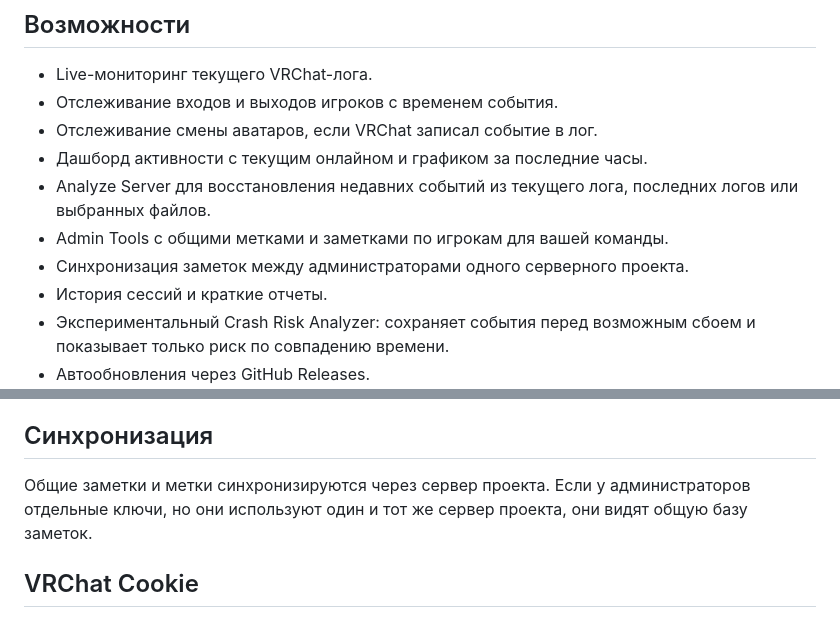
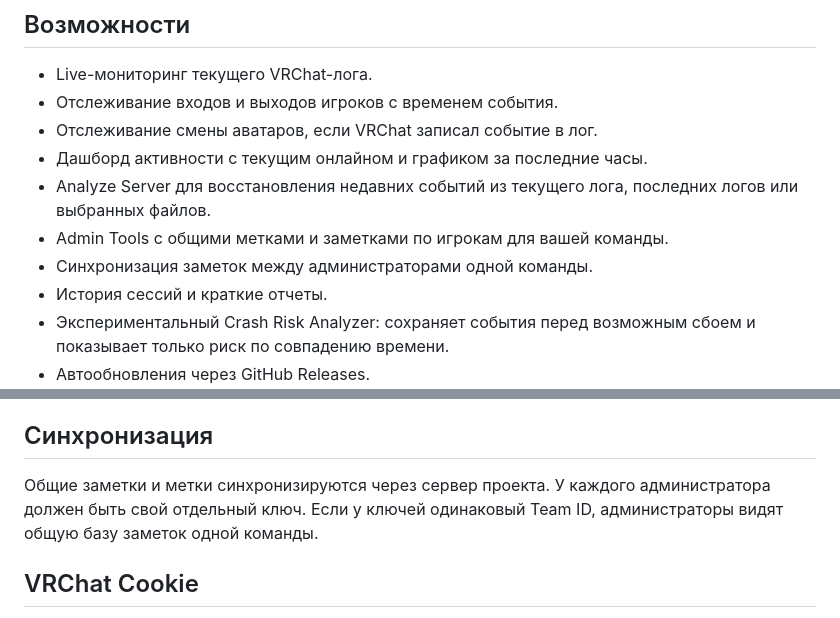
Before and after one commit to Rosecod337/VRChatAdminToolsPublic, a Markdown page: README.md, 2 parts joined by grey strips. GitHub-like rendering.

Commit message:
Clarify Team ID sync

```diff
--- a/README.md
+++ b/README.md
@@ -15,7 +15,7 @@ Windows-приложение для администраторов и модер
 - Дашборд активности с текущим онлайном и графиком за последние часы.
 - Analyze Server для восстановления недавних событий из текущего лога, последних логов или выбранных файлов.
 - Admin Tools с общими метками и заметками по игрокам для вашей команды.
-- Синхронизация заметок между администраторами одного серверного проекта.
+- Синхронизация заметок между администраторами одной команды.
 - История сессий и краткие отчеты.
 - Экспериментальный Crash Risk Analyzer: сохраняет события перед возможным сбоем и показывает только риск по совпадению времени.
 - Автообновления через GitHub Releases.
@@ -38,7 +38,7 @@ Windows-приложение для администраторов и модер
 
 ## Синхронизация
 
-Общие заметки и метки синхронизируются через сервер проекта. Если у администраторов отдельные ключи, но они используют один и тот же сервер проекта, они видят общую базу заметок.
+Общие заметки и метки синхронизируются через сервер проекта. У каждого администратора должен быть свой отдельный ключ. Если у ключей одинаковый Team ID, администраторы видят общую базу заметок одной команды.
 
 ## VRChat Cookie
 
```
